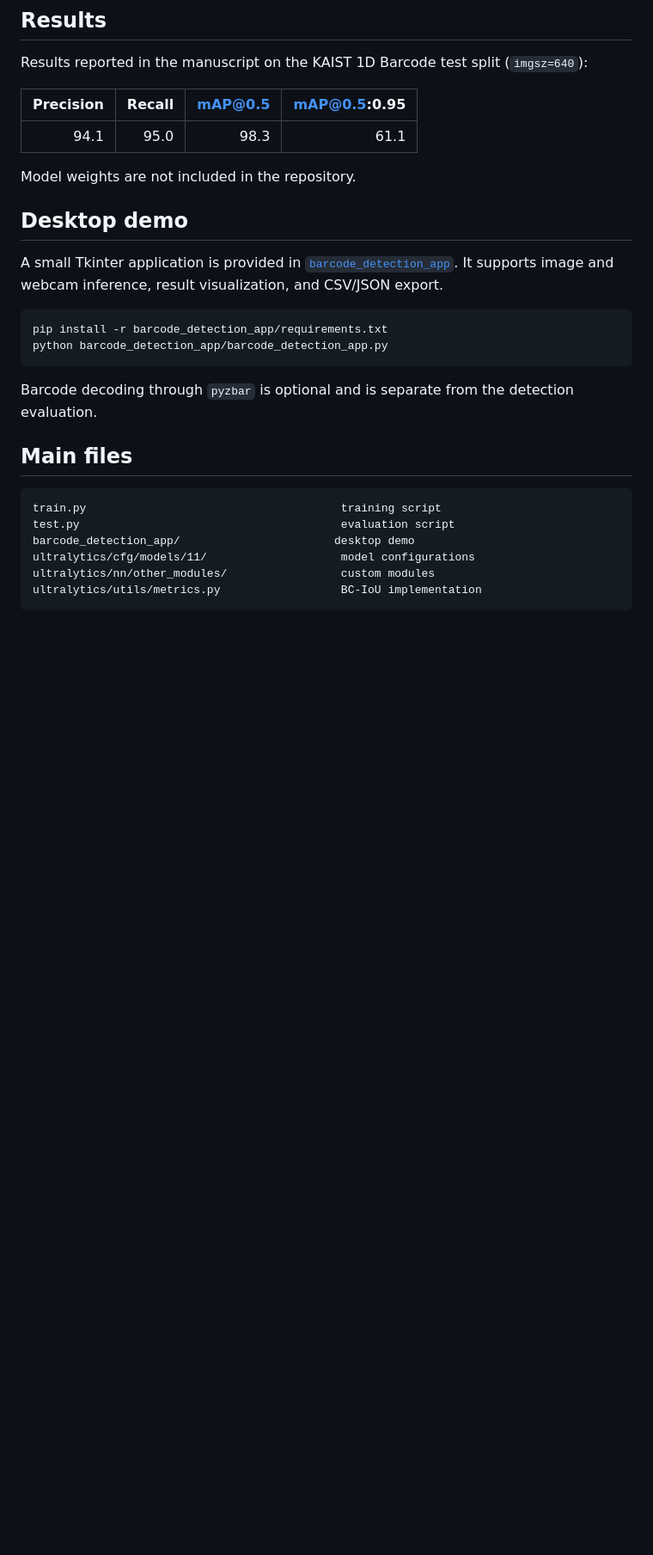
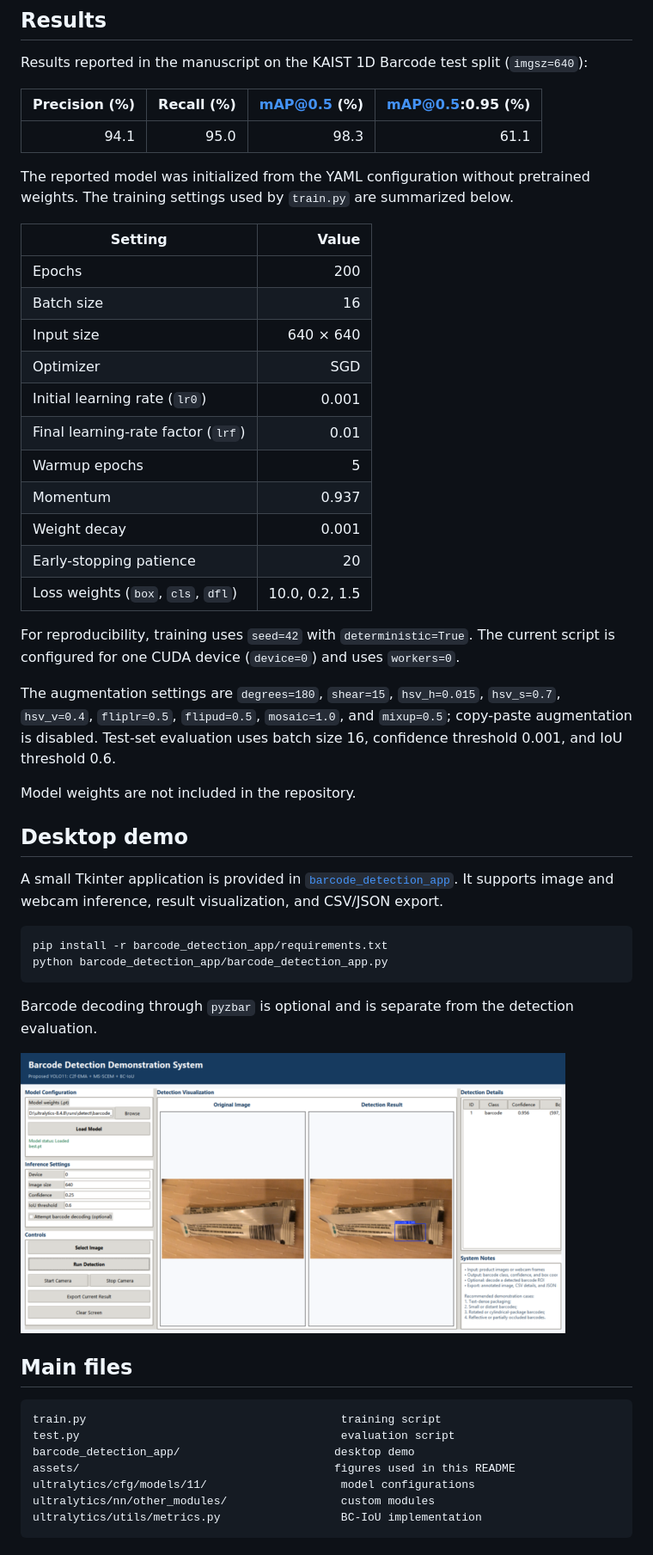
Before and after one commit to FumBleW/SA-YOLO, a Markdown page: README.md, the part around the change. Shown at 86% size. Drawn GitHub-style; pictures changed too: assets/barcode_detection_demo.png (added); blank space fills up the shorter version.

Commit message:
Document experiment settings and add demo screenshot

````diff
--- a/README.md
+++ b/README.md
@@ -65,9 +65,29 @@ Training outputs are written to `runs/detect/sa_yolo`. Evaluation outputs are wr
 
 Results reported in the manuscript on the KAIST 1D Barcode test split (`imgsz=640`):
 
-| Precision | Recall | mAP@0.5 | mAP@0.5:0.95 |
+| Precision (%) | Recall (%) | mAP@0.5 (%) | mAP@0.5:0.95 (%) |
 |---:|---:|---:|---:|
 | 94.1 | 95.0 | 98.3 | 61.1 |
+
+The reported model was initialized from the YAML configuration without pretrained weights. The training settings used by `train.py` are summarized below.
+
+| Setting | Value |
+|---|---:|
+| Epochs | 200 |
+| Batch size | 16 |
+| Input size | 640 × 640 |
+| Optimizer | SGD |
+| Initial learning rate (`lr0`) | 0.001 |
+| Final learning-rate factor (`lrf`) | 0.01 |
+| Warmup epochs | 5 |
+| Momentum | 0.937 |
+| Weight decay | 0.001 |
+| Early-stopping patience | 20 |
+| Loss weights (`box`, `cls`, `dfl`) | 10.0, 0.2, 1.5 |
+
+For reproducibility, training uses `seed=42` with `deterministic=True`. The current script is configured for one CUDA device (`device=0`) and uses `workers=0`.
+
+The augmentation settings are `degrees=180`, `shear=15`, `hsv_h=0.015`, `hsv_s=0.7`, `hsv_v=0.4`, `fliplr=0.5`, `flipud=0.5`, `mosaic=1.0`, and `mixup=0.5`; copy-paste augmentation is disabled. Test-set evaluation uses batch size 16, confidence threshold 0.001, and IoU threshold 0.6.
 
 Model weights are not included in the repository.
 
@@ -82,12 +102,15 @@ python barcode_detection_app/barcode_detection_app.py
 
 Barcode decoding through `pyzbar` is optional and is separate from the detection evaluation.
 
+![Barcode detection desktop demo](assets/barcode_detection_demo.png)
+
 ## Main files
 
 ```text
 train.py                                      training script
 test.py                                       evaluation script
 barcode_detection_app/                       desktop demo
+assets/                                      figures used in this README
 ultralytics/cfg/models/11/                    model configurations
 ultralytics/nn/other_modules/                 custom modules
 ultralytics/utils/metrics.py                  BC-IoU implementation
````
Also changed, not shown: 1 other file.
